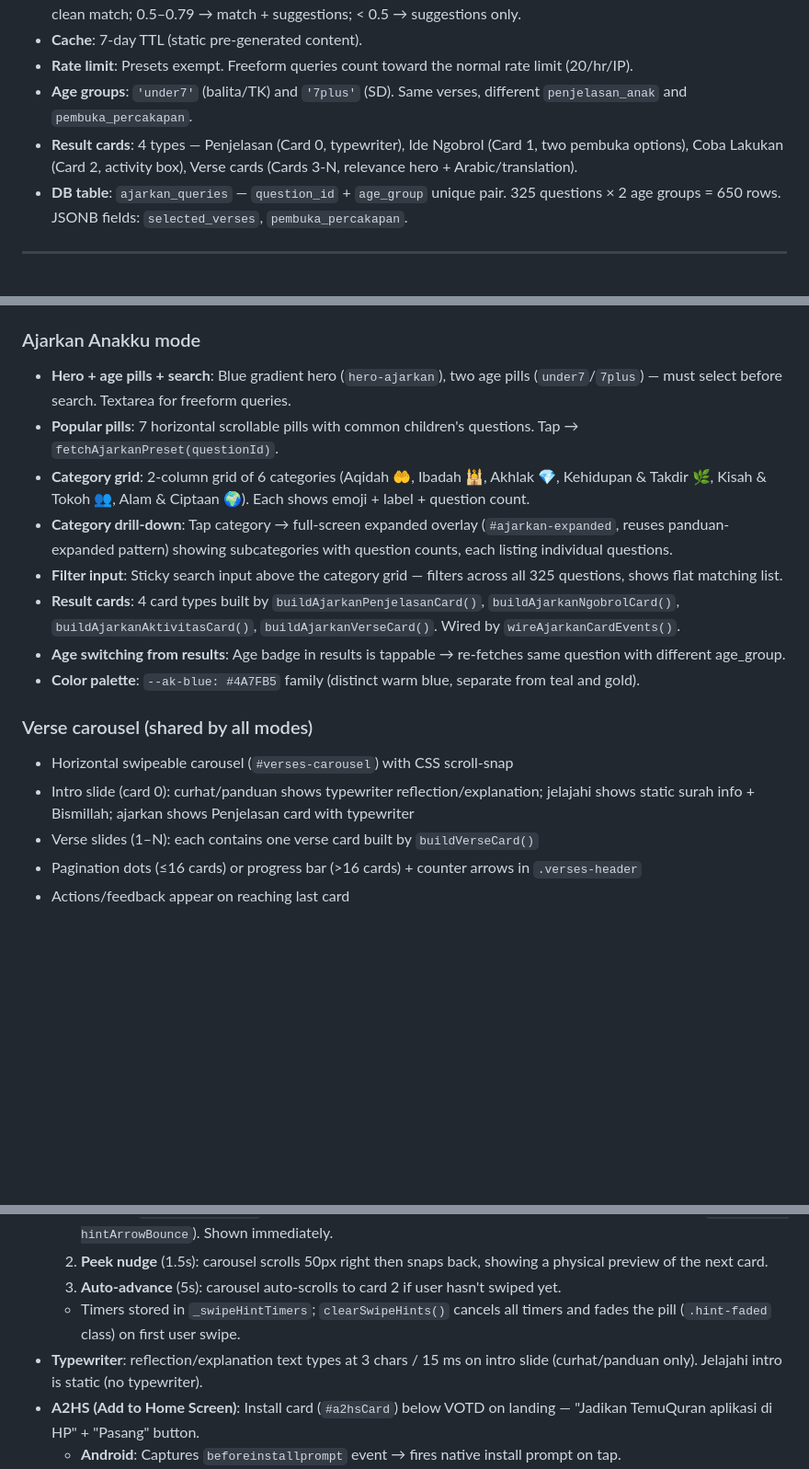
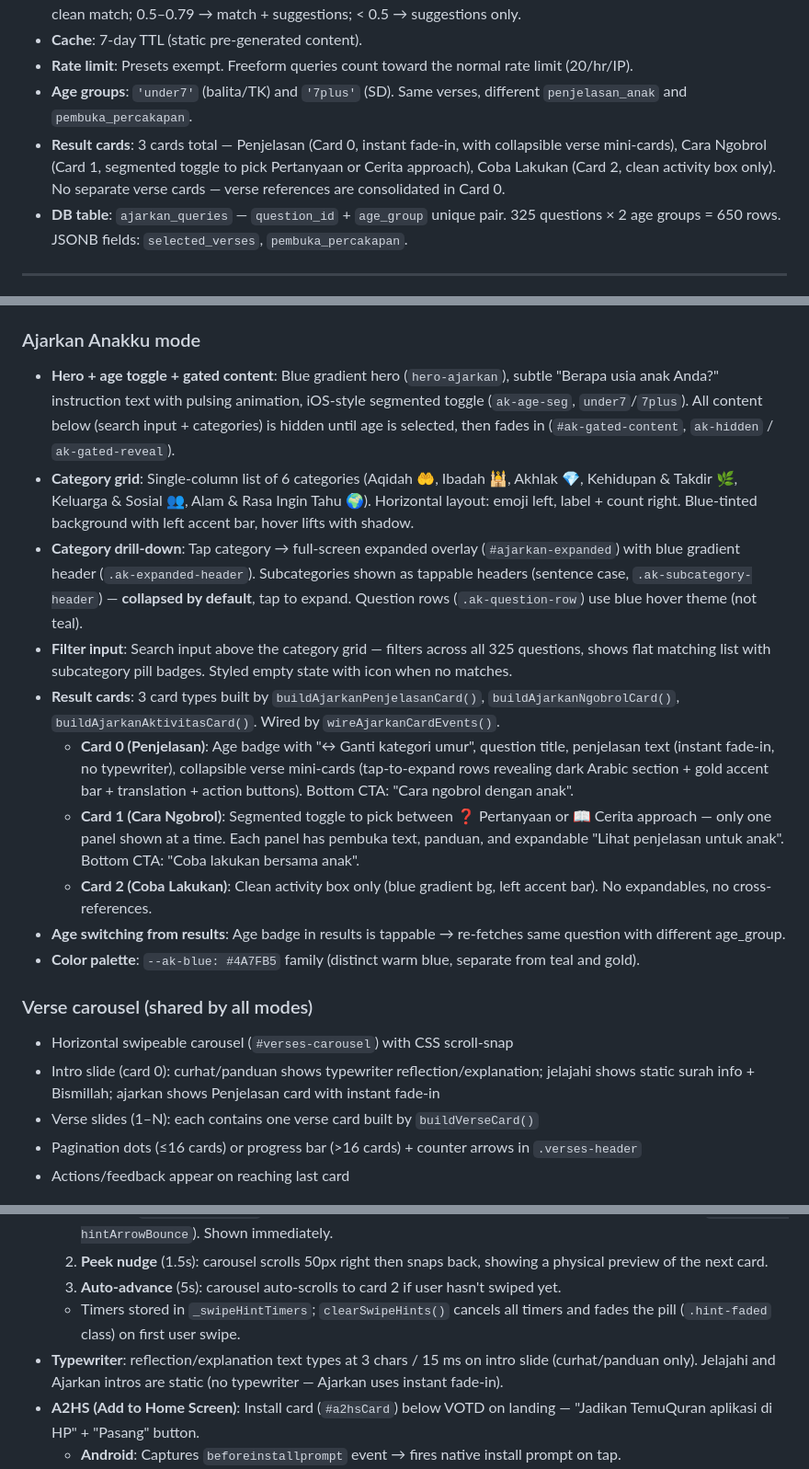
Before and after one commit to jafarfathulhaq/quran-feelings, a Markdown page: CLAUDE.md, 3 parts joined by grey strips. Shown at 92% size. GitHub-like rendering; blank space fills up the shorter version.

Commit message:
Update CLAUDE.md for Ajarkan Anakku UI changes
- Age selector: segmented toggle (not pills with emojis)
- Gated content behind age selection
- Popular questions removed
- Category grid: single-column, horizontal layout, blue accent
- Category drill-down: blue gradient header, collapsible subcategories
- Question rows: blue hover theme (not teal)
- Result cards: 3 cards (not 4+), no separate verse cards
- Card 0: instant fade-in (no typewriter), collapsible verse mini-cards
- Card 1: segmented toggle for Pertanyaan/Cerita
- Card 2: clean activity box only
- Landing order: Ajarkan now 3rd (before Jelajahi)

Co-Authored-By: Claude Opus 4.6 <noreply@anthropic.com>

```diff
--- a/CLAUDE.md
+++ b/CLAUDE.md
@@ -90,7 +90,7 @@ Completely different pipeline — uses pre-generated content from `ajarkan_queri
 - **Cache**: 7-day TTL (static pre-generated content).
 - **Rate limit**: Presets exempt. Freeform queries count toward the normal rate limit (20/hr/IP).
 - **Age groups**: `'under7'` (balita/TK) and `'7plus'` (SD). Same verses, different `penjelasan_anak` and `pembuka_percakapan`.
-- **Result cards**: 4 types — Penjelasan (Card 0, typewriter), Ide Ngobrol (Card 1, two pembuka options), Coba Lakukan (Card 2, activity box), Verse cards (Cards 3-N, relevance hero + Arabic/translation).
+- **Result cards**: 3 cards total — Penjelasan (Card 0, instant fade-in, with collapsible verse mini-cards), Cara Ngobrol (Card 1, segmented toggle to pick Pertanyaan or Cerita approach), Coba Lakukan (Card 2, clean activity box only). No separate verse cards — verse references are consolidated in Card 0.
 - **DB table**: `ajarkan_queries` — `question_id` + `age_group` unique pair. 325 questions × 2 age groups = 650 rows. JSONB fields: `selected_verses`, `pembuka_percakapan`.
 
 ---
@@ -184,18 +183,20 @@ In the DB, verse 1 of every surah (except At-Tawbah/9) includes Bismillah as a p
 - **Node cloning on re-show**: `showJuzSurahList()` clones the container node to drop stale `animationend` listeners from a prior `hideJuzSurahList()` that may not have fired (view switched away mid-animation).
 
 ### Ajarkan Anakku mode
-- **Hero + age pills + search**: Blue gradient hero (`hero-ajarkan`), two age pills (`under7`/`7plus`) — must select before search. Textarea for freeform queries.
-- **Popular pills**: 7 horizontal scrollable pills with common children's questions. Tap → `fetchAjarkanPreset(questionId)`.
-- **Category grid**: 2-column grid of 6 categories (Aqidah 🤲, Ibadah 🕌, Akhlak 💎, Kehidupan & Takdir 🌿, Kisah & Tokoh 👥, Alam & Ciptaan 🌍). Each shows emoji + label + question count.
-- **Category drill-down**: Tap category → full-screen expanded overlay (`#ajarkan-expanded`, reuses panduan-expanded pattern) showing subcategories with question counts, each listing individual questions.
-- **Filter input**: Sticky search input above the category grid — filters across all 325 questions, shows flat matching list.
-- **Result cards**: 4 card types built by `buildAjarkanPenjelasanCard()`, `buildAjarkanNgobrolCard()`, `buildAjarkanAktivitasCard()`, `buildAjarkanVerseCard()`. Wired by `wireAjarkanCardEvents()`.
+- **Hero + age toggle + gated content**: Blue gradient hero (`hero-ajarkan`), subtle "Berapa usia anak Anda?" instruction text with pulsing animation, iOS-style segmented toggle (`ak-age-seg`, `under7`/`7plus`). All content below (search input + categories) is hidden until age is selected, then fades in (`#ak-gated-content`, `ak-hidden` / `ak-gated-reveal`).
+- **Category grid**: Single-column list of 6 categories (Aqidah 🤲, Ibadah 🕌, Akhlak 💎, Kehidupan & Takdir 🌿, Keluarga & Sosial 👥, Alam & Rasa Ingin Tahu 🌍). Horizontal layout: emoji left, label + count right. Blue-tinted background with left accent bar, hover lifts with shadow.
+- **Category drill-down**: Tap category → full-screen expanded overlay (`#ajarkan-expanded`) with blue gradient header (`.ak-expanded-header`). Subcategories shown as tappable headers (sentence case, `.ak-subcategory-header`) — **collapsed by default**, tap to expand. Question rows (`.ak-question-row`) use blue hover theme (not teal).
+- **Filter input**: Search input above the category grid — filters across all 325 questions, shows flat matching list with subcategory pill badges. Styled empty state with icon when no matches.
+- **Result cards**: 3 card types built by `buildAjarkanPenjelasanCard()`, `buildAjarkanNgobrolCard()`, `buildAjarkanAktivitasCard()`. Wired by `wireAjarkanCardEvents()`.
+  - **Card 0 (Penjelasan)**: Age badge with "↔ Ganti kategori umur", question title, penjelasan text (instant fade-in, no typewriter), collapsible verse mini-cards (tap-to-expand rows revealing dark Arabic section + gold accent bar + translation + action buttons). Bottom CTA: "Cara ngobrol dengan anak".
+  - **Card 1 (Cara Ngobrol)**: Segmented toggle to pick between ❓ Pertanyaan or 📖 Cerita approach — only one panel shown at a time. Each panel has pembuka text, panduan, and expandable "Lihat penjelasan untuk anak". Bottom CTA: "Coba lakukan bersama anak".
+  - **Card 2 (Coba Lakukan)**: Clean activity box only (blue gradient bg, left accent bar). No expandables, no cross-references.
 - **Age switching from results**: Age badge in results is tappable → re-fetches same question with different age_group.
 - **Color palette**: `--ak-blue: #4A7FB5` family (distinct warm blue, separate from teal and gold).
 
 ### Verse carousel (shared by all modes)
 - Horizontal swipeable carousel (`#verses-carousel`) with CSS scroll-snap
-- Intro slide (card 0): curhat/panduan shows typewriter reflection/explanation; jelajahi shows static surah info + Bismillah; ajarkan shows Penjelasan card with typewriter
+- Intro slide (card 0): curhat/panduan shows typewriter reflection/explanation; jelajahi shows static surah info + Bismillah; ajarkan shows Penjelasan card with instant fade-in
 - Verse slides (1–N): each contains one verse card built by `buildVerseCard()`
 - Pagination dots (≤16 cards) or progress bar (>16 cards) + counter arrows in `.verses-header`
 - Actions/feedback appear on reaching last card
@@ -232,7 +233,7 @@ Each verse card has three elements below the translation + resonance text:
   2. **Peek nudge** (1.5s): carousel scrolls 50px right then snaps back, showing a physical preview of the next card.
   3. **Auto-advance** (5s): carousel auto-scrolls to card 2 if user hasn't swiped yet.
   - Timers stored in `_swipeHintTimers`; `clearSwipeHints()` cancels all timers and fades the pill (`.hint-faded` class) on first user swipe.
-- **Typewriter**: reflection/explanation text types at 3 chars / 15 ms on intro slide (curhat/panduan only). Jelajahi intro is static (no typewriter).
+- **Typewriter**: reflection/explanation text types at 3 chars / 15 ms on intro slide (curhat/panduan only). Jelajahi and Ajarkan intros are static (no typewriter — Ajarkan uses instant fade-in).
 - **A2HS (Add to Home Screen)**: Install card (`#a2hsCard`) below VOTD on landing — "Jadikan TemuQuran aplikasi di HP" + "Pasang" button.
   - **Android**: Captures `beforeinstallprompt` event → fires native install prompt on tap.
   - **iOS**: Opens a visual step-by-step guide overlay (`.a2hs-guide-overlay`) with 4 numbered steps matching Safari's actual flow (⋯ → Share → scroll to "Tambahkan ke Layar Utama" → "Tambah"). Slides up from bottom, dismissible by "Mengerti" button or overlay tap.
```
Also changed, not shown: other parts of CLAUDE.md (+1 -2 lines).
